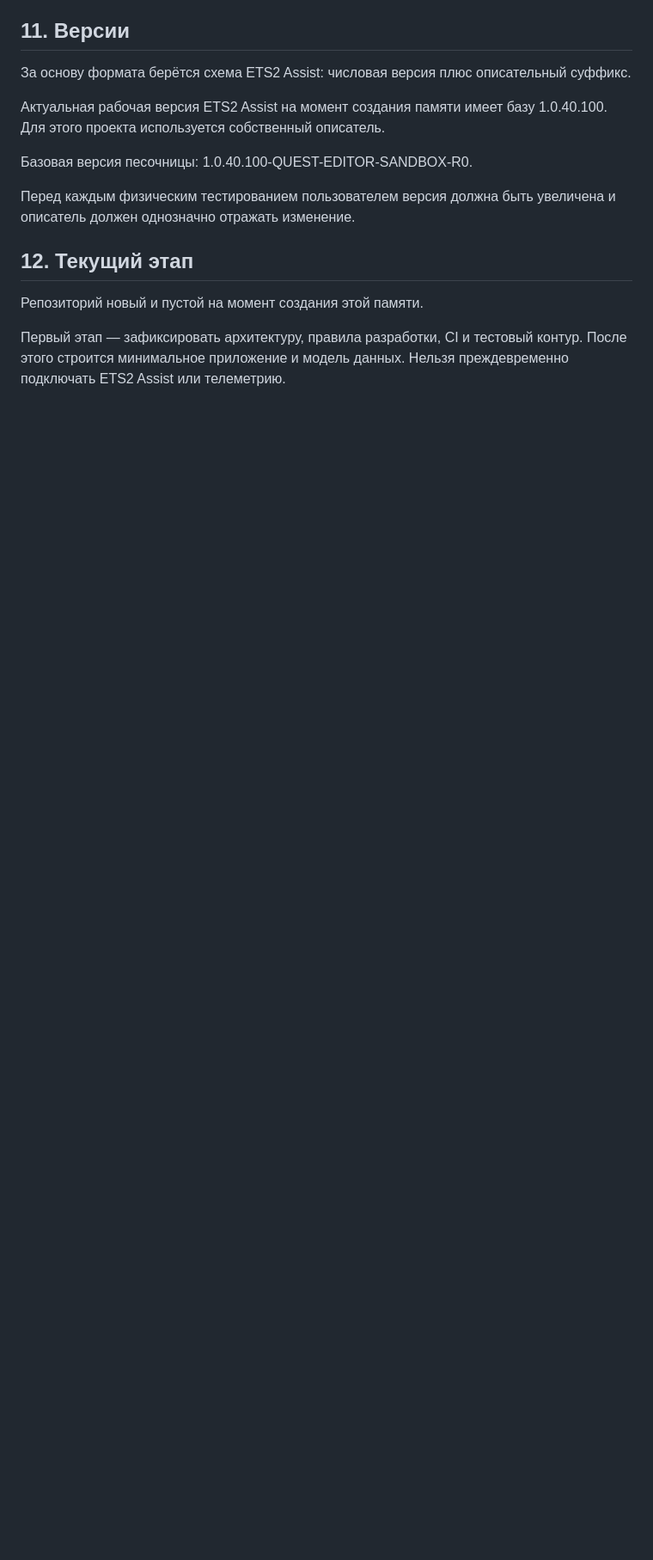
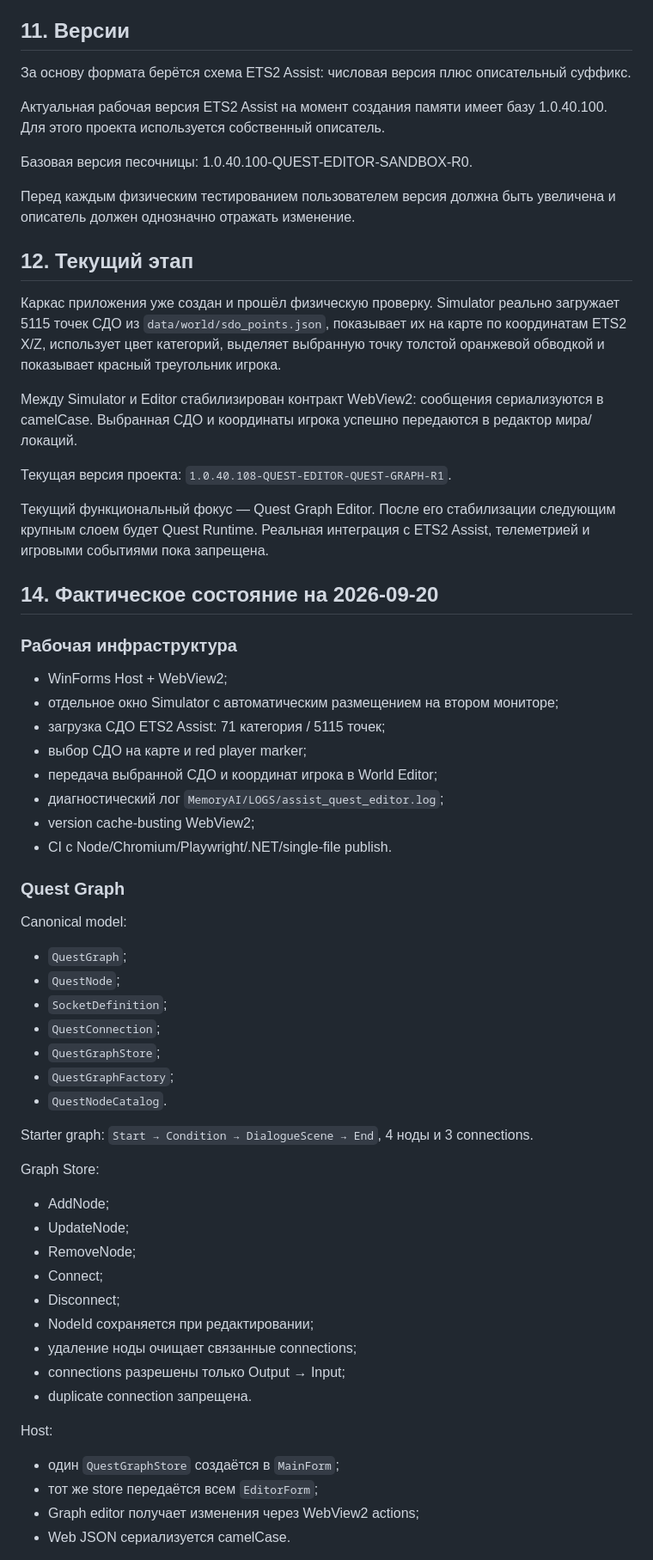
Before and after one commit to zvukoper/assist_quest_editor, a Markdown page: MemoryAI/PROJECT_MEMORY.md, the part around one of its changes. Shown at 86% size. Drawn GitHub-style; blank space fills up the shorter version.

Commit message:
docs: зафиксировать фактическое состояние проекта

```diff
--- a/MemoryAI/PROJECT_MEMORY.md
+++ b/MemoryAI/PROJECT_MEMORY.md
@@ -196,6 +196,55 @@ Playwright + Chromium являются обязательным тестовым
 
 ## 12. Текущий этап
 
-Репозиторий новый и пустой на момент создания этой памяти.
+Каркас приложения уже создан и прошёл физическую проверку. Simulator реально загружает 5115 точек СДО из `data/world/sdo_points.json`, показывает их на карте по координатам ETS2 X/Z, использует цвет категорий, выделяет выбранную точку толстой оранжевой обводкой и показывает красный треугольник игрока.
 
-Первый этап — зафиксировать архитектуру, правила разработки, CI и тестовый контур. После этого строится минимальное приложение и модель данных. Нельзя преждевременно подключать ETS2 Assist или телеметрию.
+Между Simulator и Editor стабилизирован контракт WebView2: сообщения сериализуются в camelCase. Выбранная СДО и координаты игрока успешно передаются в редактор мира/локаций.
+
+Текущая версия проекта: `1.0.40.108-QUEST-EDITOR-QUEST-GRAPH-R1`.
+
+Текущий функциональный фокус — Quest Graph Editor. После его стабилизации следующим крупным слоем будет Quest Runtime. Реальная интеграция с ETS2 Assist, телеметрией и игровыми событиями пока запрещена.
+
+## 14. Фактическое состояние на 2026-09-20
+
+### Рабочая инфраструктура
+
+- WinForms Host + WebView2;
+- отдельное окно Simulator с автоматическим размещением на втором мониторе;
+- загрузка СДО ETS2 Assist: 71 категория / 5115 точек;
+- выбор СДО на карте и red player marker;
+- передача выбранной СДО и координат игрока в World Editor;
+- диагностический лог `MemoryAI/LOGS/assist_quest_editor.log`;
+- version cache-busting WebView2;
+- CI с Node/Chromium/Playwright/.NET/single-file publish.
+
+### Quest Graph
+
+Canonical model:
+- `QuestGraph`;
+- `QuestNode`;
+- `SocketDefinition`;
+- `QuestConnection`;
+- `QuestGraphStore`;
+- `QuestGraphFactory`;
+- `QuestNodeCatalog`.
+
+Starter graph:
+`Start → Condition → DialogueScene → End`, 4 ноды и 3 connections.
+
+Graph Store:
+- AddNode;
+- UpdateNode;
+- RemoveNode;
+- Connect;
+- Disconnect;
+- NodeId сохраняется при редактировании;
+- удаление ноды очищает связанные connections;
+- connections разрешены только Output → Input;
+- duplicate connection запрещена.
+
+Host:
+- один `QuestGraphStore` создаётся в `MainForm`;
+- тот же store передаётся всем `EditorForm`;
+- Graph editor получает изменения через WebView2 actions;
+- Web JSON сериализуется camelCase.
+
```
Also changed, not shown: other parts of MemoryAI/PROJECT_MEMORY.md (+34 -0 lines).
